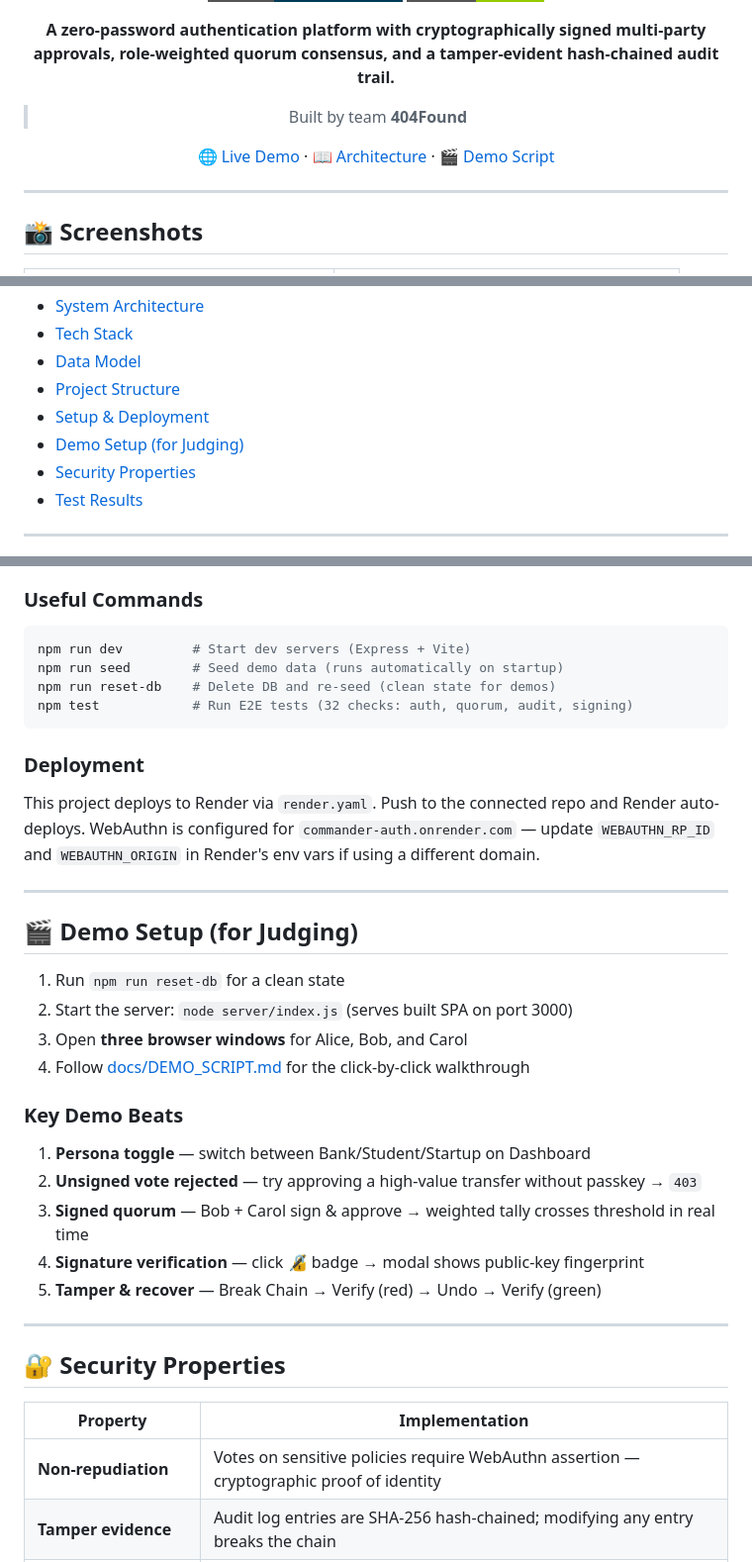
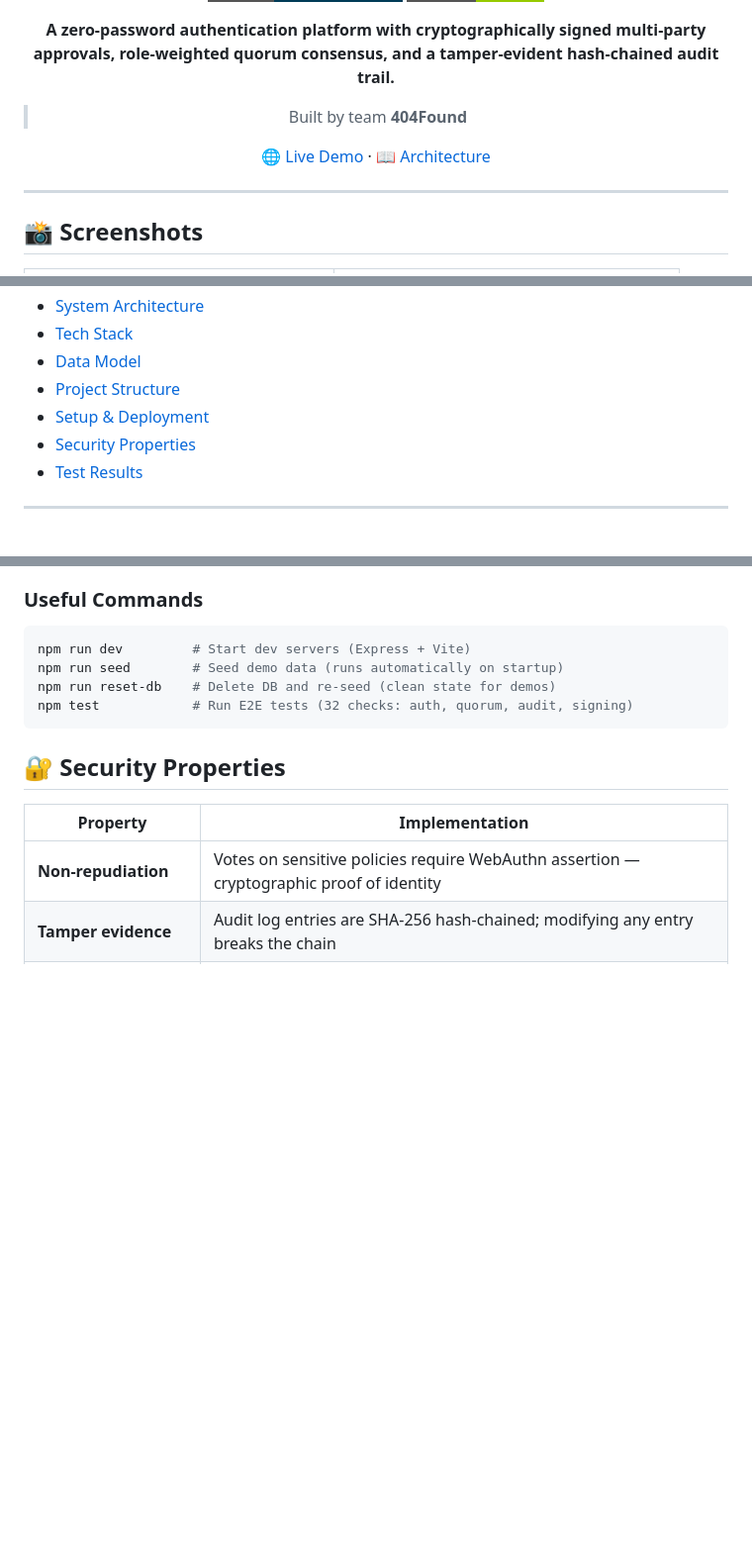
Before and after one commit to Abhishek7439/Web-Authentication-Platform, a Markdown page: README.md, 3 parts joined by grey strips. Shown at 99% size. GitHub-like rendering; badges without logos; blank space fills up the shorter version.

Commit message:
docs: remove demo script and deployment references

````diff
--- a/README.md
+++ b/README.md
@@ -11,7 +11,7 @@
 
 > Built by team **404Found**
 
-[🌐 Live Demo](https://commander-auth.onrender.com) · [📖 Architecture](docs/ARCHITECTURE.md) · [🎬 Demo Script](docs/DEMO_SCRIPT.md)
+[🌐 Live Demo](https://commander-auth.onrender.com) · [📖 Architecture](docs/ARCHITECTURE.md)
 
 </div>
 
@@ -59,7 +59,6 @@
 - [Data Model](#-data-model)
 - [Project Structure](#-project-structure)
 - [Setup & Deployment](#-setup--deployment)
-- [Demo Setup (for Judging)](#-demo-setup-for-judging)
 - [Security Properties](#-security-properties)
 - [Test Results](#-test-results)
 
@@ -360,26 +359,7 @@ npm run reset-db    # Delete DB and re-seed (clean state for demos)
 npm test            # Run E2E tests (32 checks: auth, quorum, audit, signing)
 ```
 
-### Deployment
-This project deploys to Render via `render.yaml`. Push to the connected repo and Render auto-deploys. WebAuthn is configured for `commander-auth.onrender.com` — update `WEBAUTHN_RP_ID` and `WEBAUTHN_ORIGIN` in Render's env vars if using a different domain.
 
----
-
-## 🎬 Demo Setup (for Judging)
-
-1. Run `npm run reset-db` for a clean state
-2. Start the server: `node server/index.js` (serves built SPA on port 3000)
-3. Open **three browser windows** for Alice, Bob, and Carol
-4. Follow [docs/DEMO_SCRIPT.md](docs/DEMO_SCRIPT.md) for the click-by-click walkthrough
-
-### Key Demo Beats
-1. **Persona toggle** — switch between Bank/Student/Startup on Dashboard
-2. **Unsigned vote rejected** — try approving a high-value transfer without passkey → `403`
-3. **Signed quorum** — Bob + Carol sign & approve → weighted tally crosses threshold in real time
-4. **Signature verification** — click 🔏 badge → modal shows public-key fingerprint
-5. **Tamper & recover** — Break Chain → Verify (red) → Undo → Verify (green)
-
----
 
 ## 🔐 Security Properties
 
````
